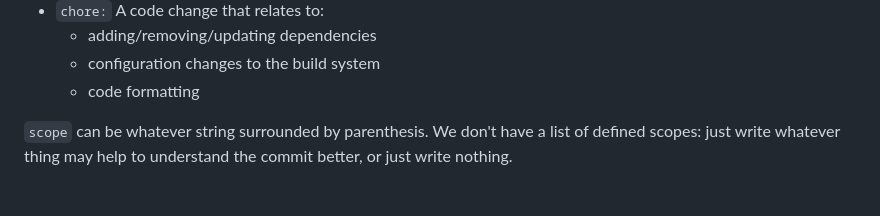
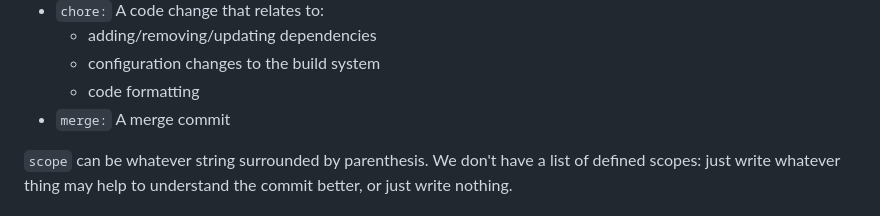
Before and after one commit to amonghi/IS24-AM01, a Markdown page: docs/conventions.md, the part around the change. Rendered like a GitHub page.

Commit message:
docs(conventions): add `merge:` to the possible types of commits

```diff
--- a/docs/conventions.md
+++ b/docs/conventions.md
@@ -47,6 +47,7 @@ All commits must be structured as follows:
     * adding/removing/updating dependencies
     * configuration changes to the build system
     * code formatting
+* `merge:` A merge commit
 
 `scope` can be whatever string surrounded by parenthesis.
 We don't have a list of defined scopes: just write whatever thing may help to understand the commit better, or just
```
